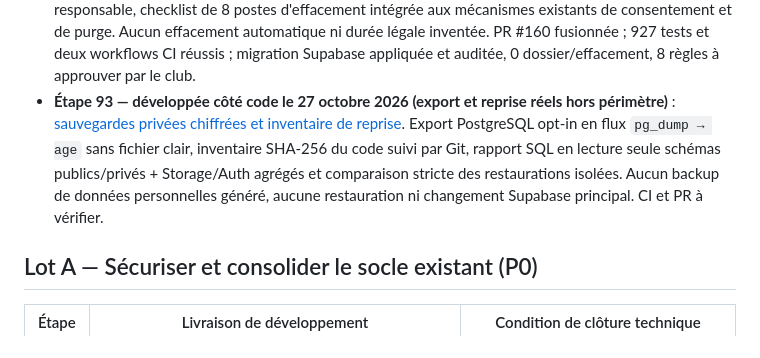
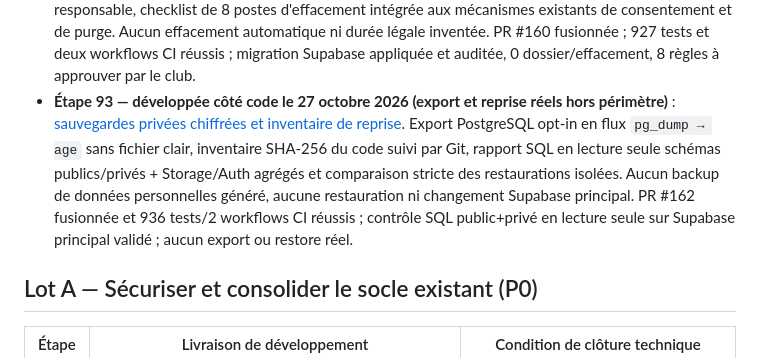
Before and after one commit to diegosmp94/Boissy-UJ, a Markdown page: docs/ROADMAP_FINALISATION_TECHNIQUE_20261026.md, the part around the change. Rendered like a GitHub page.

Commit message:
docs(step93): verify 936 tests, merged secure recovery scripts and no production data export

```diff
--- a/docs/ROADMAP_FINALISATION_TECHNIQUE_20261026.md
+++ b/docs/ROADMAP_FINALISATION_TECHNIQUE_20261026.md
@@ -43,7 +43,7 @@ Accueil en huit chapitres et identité bleu nuit/doré ; navigation responsive e
 - **Étape 90 — développée côté code le 27 octobre 2026, préproduction TEST à homologuer** : [tarifs Premium serveur, billets payants 0 €/réduits/standard, places atomiques, webhook Stripe TEST signé et rapprochement des remboursements](ETAPE_90_BILLETTERIE_PAYANTE_STRIPE_TEST_20261027.md). SQL financier en staging seulement, migrations 83–84 et 88–89 requises ; aucun débit LIVE, aucune nouvelle table financière déployée dans Supabase principal. PR #156 fusionnée ; 909 tests et deux workflows CI réussis ; transactions SQL contrôlées avec ROLLBACK ; base principale vérifiée sans commandes ni billet payant.
 - **Étape 91 — développement réalisé le 27 octobre 2026 (vote fermé et recette Premium à effectuer)** : [Awards et votes Premium](ETAPE_91_AWARDS_PREMIUM_VOTES_20261027.md) : catégories et nominés publiés seulement après validation admin MFA AAL2 et consentement, bulletin unique par compte, modification/retrait avant clôture, gagnant calculé depuis les bulletins réels avec refus des égalités. Aucun vote ni résultat créé ; interrupteur serveur OFF en production. PR #158 fusionnée, 917 tests et deux workflows CI réussis ; migration Awards appliquée et contrôlée sur Supabase principal, verrou vote OFF, 0 Award/candidat/bulletin/résultat.
 - **Étape 92 — développement réalisé le 27 octobre 2026 (RGPD à homologuer par le club)** : [demandes RGPD et registre de conservation](ETAPE_92_RGPD_DEMANDES_CONSERVATION_20261027.md) : formulaire sécurisé de droits et historique personnel, traitement administrateur MFA AAL2, échéance 1 mois et prolongation motivée, registre à remplir par le responsable, checklist de 8 postes d'effacement intégrée aux mécanismes existants de consentement et de purge. Aucun effacement automatique ni durée légale inventée. PR #160 fusionnée ; 927 tests et deux workflows CI réussis ; migration Supabase appliquée et auditée, 0 dossier/effacement, 8 règles à approuver par le club.
-- **Étape 93 — développée côté code le 27 octobre 2026 (export et reprise réels hors périmètre)** : [sauvegardes privées chiffrées et inventaire de reprise](ETAPE_93_SAUVEGARDES_REPRISE_CHIFFREES_20261027.md). Export PostgreSQL opt-in en flux `pg_dump → age` sans fichier clair, inventaire SHA-256 du code suivi par Git, rapport SQL en lecture seule schémas publics/privés + Storage/Auth agrégés et comparaison stricte des restaurations isolées. Aucun backup de données personnelles généré, aucune restauration ni changement Supabase principal. CI et PR à vérifier.
+- **Étape 93 — développée côté code le 27 octobre 2026 (export et reprise réels hors périmètre)** : [sauvegardes privées chiffrées et inventaire de reprise](ETAPE_93_SAUVEGARDES_REPRISE_CHIFFREES_20261027.md). Export PostgreSQL opt-in en flux `pg_dump → age` sans fichier clair, inventaire SHA-256 du code suivi par Git, rapport SQL en lecture seule schémas publics/privés + Storage/Auth agrégés et comparaison stricte des restaurations isolées. Aucun backup de données personnelles généré, aucune restauration ni changement Supabase principal. PR #162 fusionnée et 936 tests/2 workflows CI réussis ; contrôle SQL public+privé en lecture seule sur Supabase principal validé ; aucun export ou restore réel.
 
 ## Lot A — Sécuriser et consolider le socle existant (P0)
 
```
